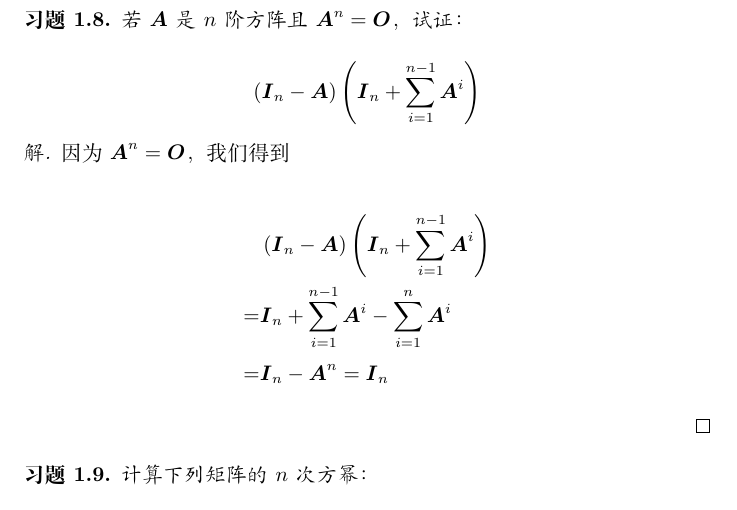
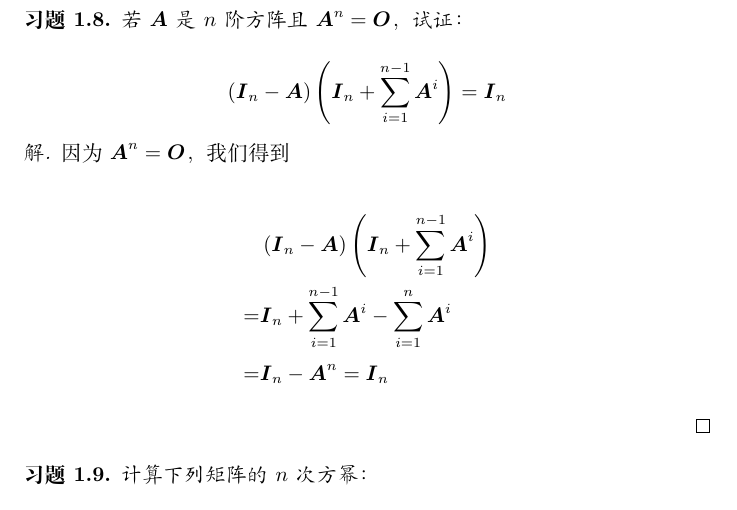
Before and after one commit to xhs7700/LA_Solutions, a LaTeX document (src/docs/article.tex, which reads src/docs/chapters/chap1.tex): part of page 6 of 96, cut so that both start at the same text. Compiled offline with XeLaTeX.

Commit message:
fix one typo in chap1

```diff
--- a/src/docs/chapters/chap1.tex
+++ b/src/docs/chapters/chap1.tex
@@ -240,7 +240,7 @@
 若\(\mata\)是\(n\)阶方阵且\(\mata^n=\mato\)，试证：
 
 \begin{equation*}
-    \spar{\mati_n-\mata}\spar{\mati_n+\sum_{i=1}^{n-1}\mata^i}
+    \spar{\mati_n-\mata}\spar{\mati_n+\sum_{i=1}^{n-1}\mata^i}=\mati_n
 \end{equation*}
 \end{problem}
 \begin{proof}
```
